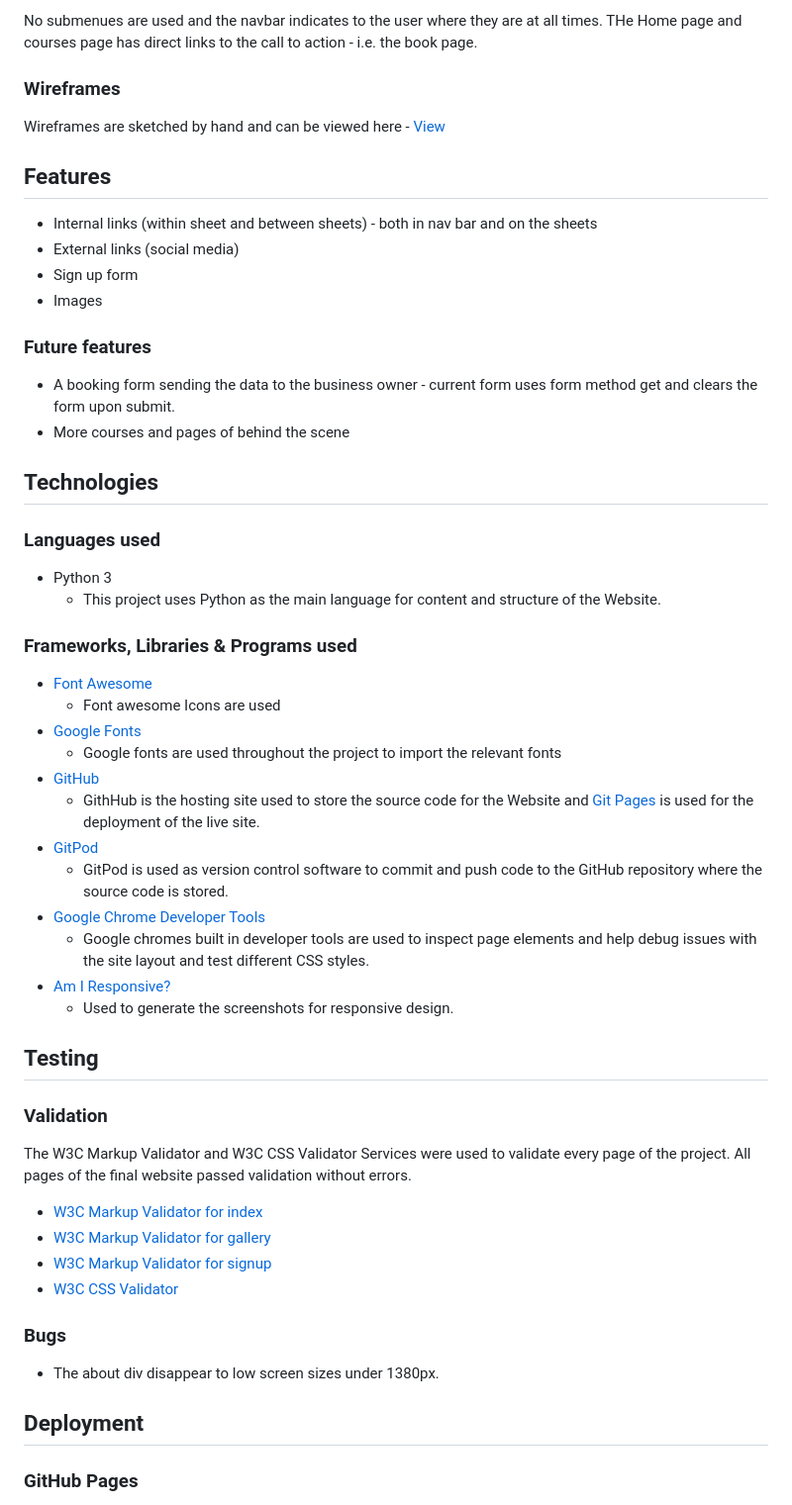
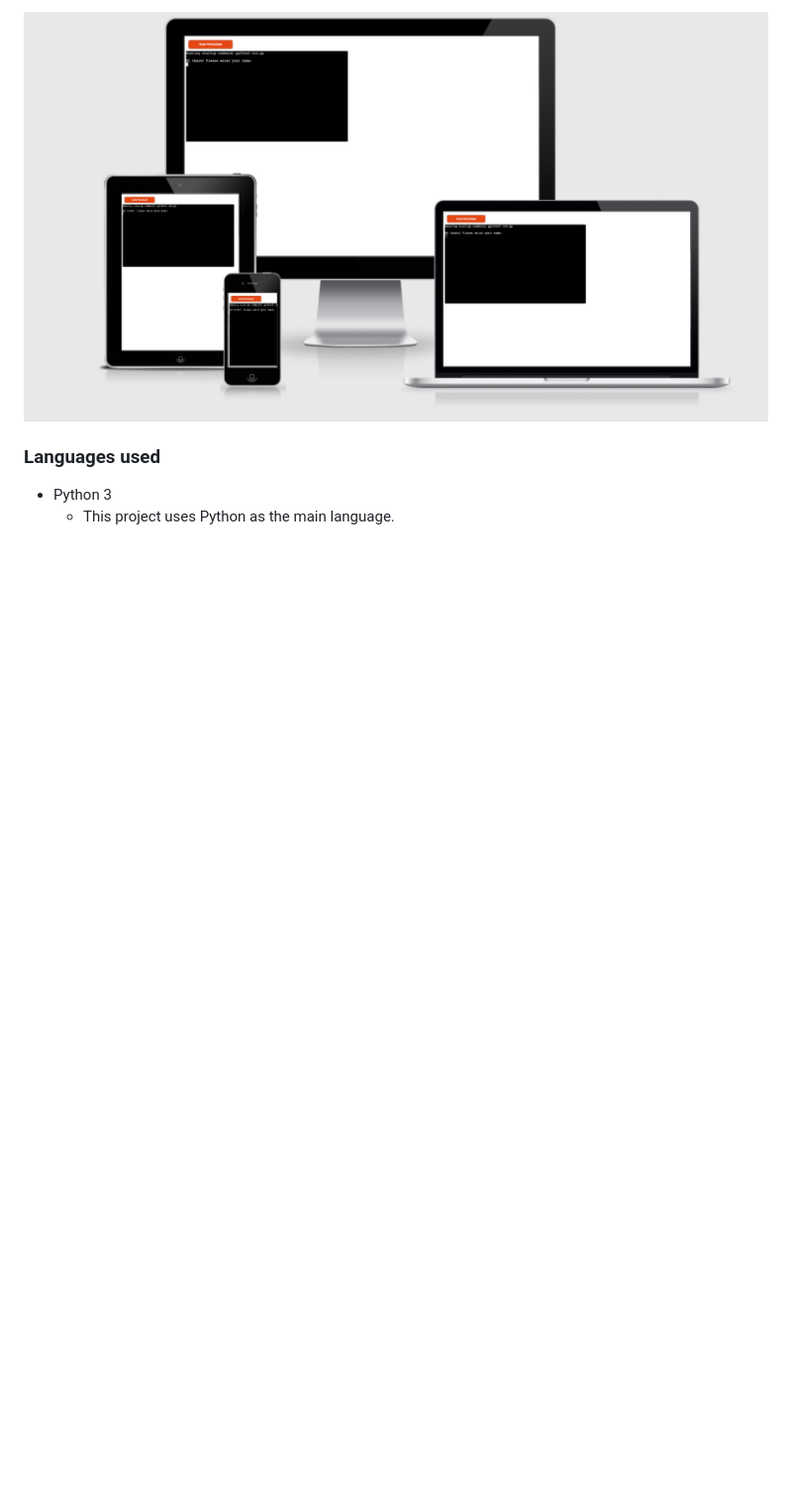
Before and after one commit to jnehmeh87/project_three, a Markdown page: README.md, the part around the change printed below. Shown: that part at 99% size. Rendered like a GitHub page; pictures changed too: assets/images/am-i.jpg (added); blank space fills up the shorter version.

```diff
--- a/README.md
+++ b/README.md
@@ -55,50 +13,5 @@ Tajawal and Montserrat from Google Fonts are used, with Sans Serif as fallback f
-No submenues are used and the navbar indicates to the user where they are at all times. THe Home page and courses page has direct links to the call to action - i.e. the book page.
-
-### Wireframes
-Wireframes are sketched by hand and can be viewed here - [View](wireframes/wireframes.jpg)
-
-## Features
-* Internal links (within sheet and between sheets) - both in nav bar and on the sheets
-* External links (social media)
-* Sign up form
-* Images
-
-### Future features
-* A booking form sending the data to the business owner - current form uses form method get and clears the form upon submit.
-* More courses and pages of behind the scene
-
-## Technologies
+![program Mock Up](assets/images/am-i.jpg)
 ### Languages used
 * Python 3
-	* This project uses Python as the main language for content and structure of the Website.
+	* This project uses Python as the main language.
 
-
-### Frameworks, Libraries & Programs used
-* [Font Awesome](https://fontawesome.com/)
-	* Font awesome Icons are used
-* [Google Fonts](https://fonts.google.com/)
-	* Google fonts are used throughout the project to import the relevant fonts
-* [GitHub](https://github.com/)
-	* GithHub is the hosting site used to store the source code for the Website and [Git Pages](https://pages.github.com/) is used for the deployment of the live site.
-* [GitPod](https://gitpod.io/)
-	* GitPod is used as version control software to commit and push code to the GitHub repository where the source code is stored.
-* [Google Chrome Developer Tools](https://developers.google.com/web/tools/chrome-devtools)
-	* Google chromes built in developer tools are used to inspect page elements and help debug issues with the site layout and test different CSS styles.
-* [Am I Responsive?](http://ami.responsivedesign.is/)
-	* Used to generate the screenshots for responsive design.
-
-## Testing
-
-### Validation
-The W3C Markup Validator and W3C CSS Validator Services were used to validate every page of the project. All pages of the final website passed validation without errors.
--   [W3C Markup Validator for index](assets/images/w3c-index.png)
--	[W3C Markup Validator for gallery](assets/images/w3c-gallery.png)
--	[W3C Markup Validator for signup](assets/images/w3c-signup.png)
--   [W3C CSS Validator](assets/images/w3c-css.png)
-
-### Bugs
-* The about div disappear to low screen sizes under 1380px.
-
-## Deployment
-### GitHub Pages
-
```
Also changed, not shown: other parts of README.md (+37 -87 lines), assets/images/a1.png (added), assets/images/a2.png (added), assets/images/a3.png (added).
